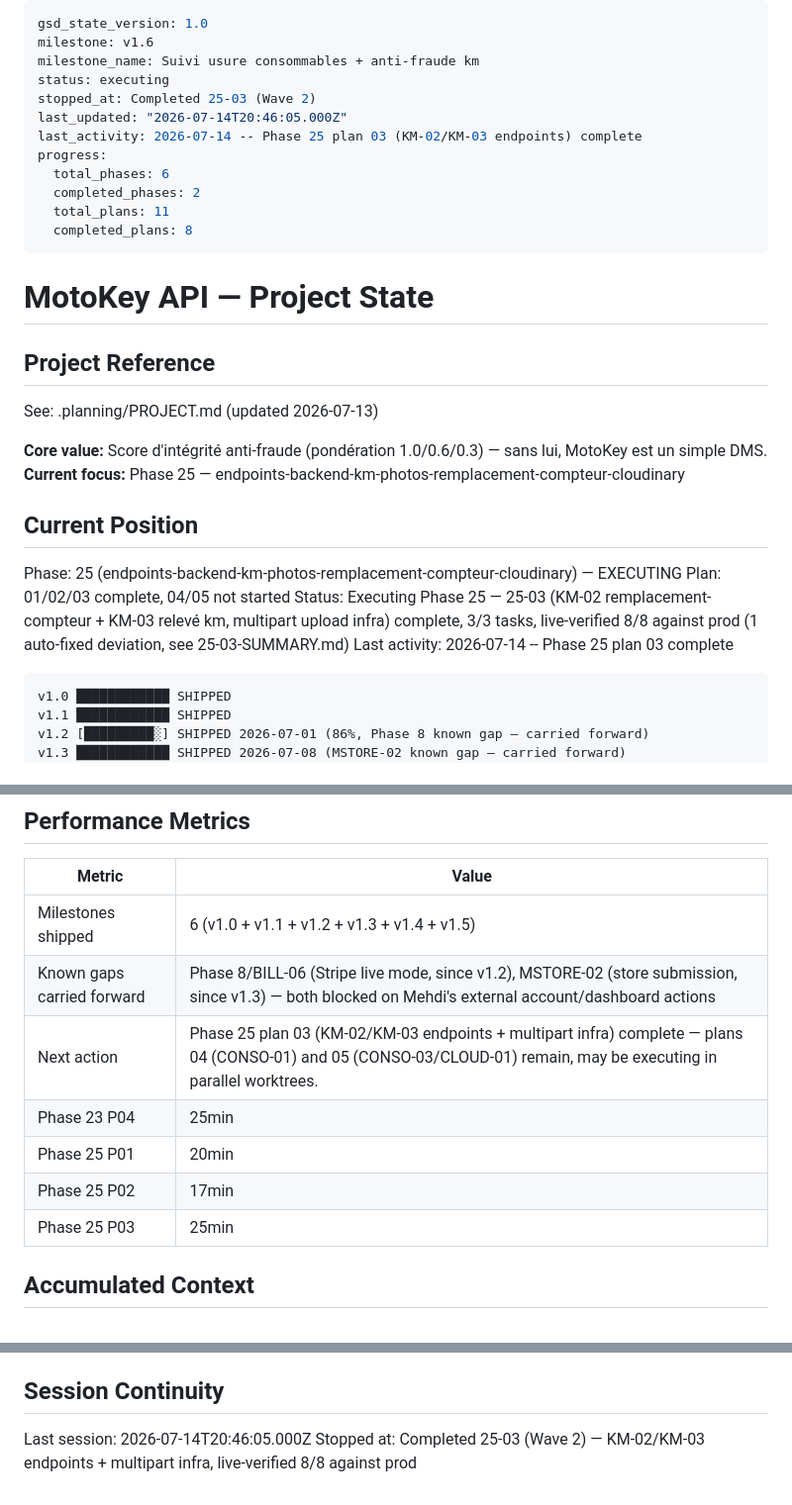
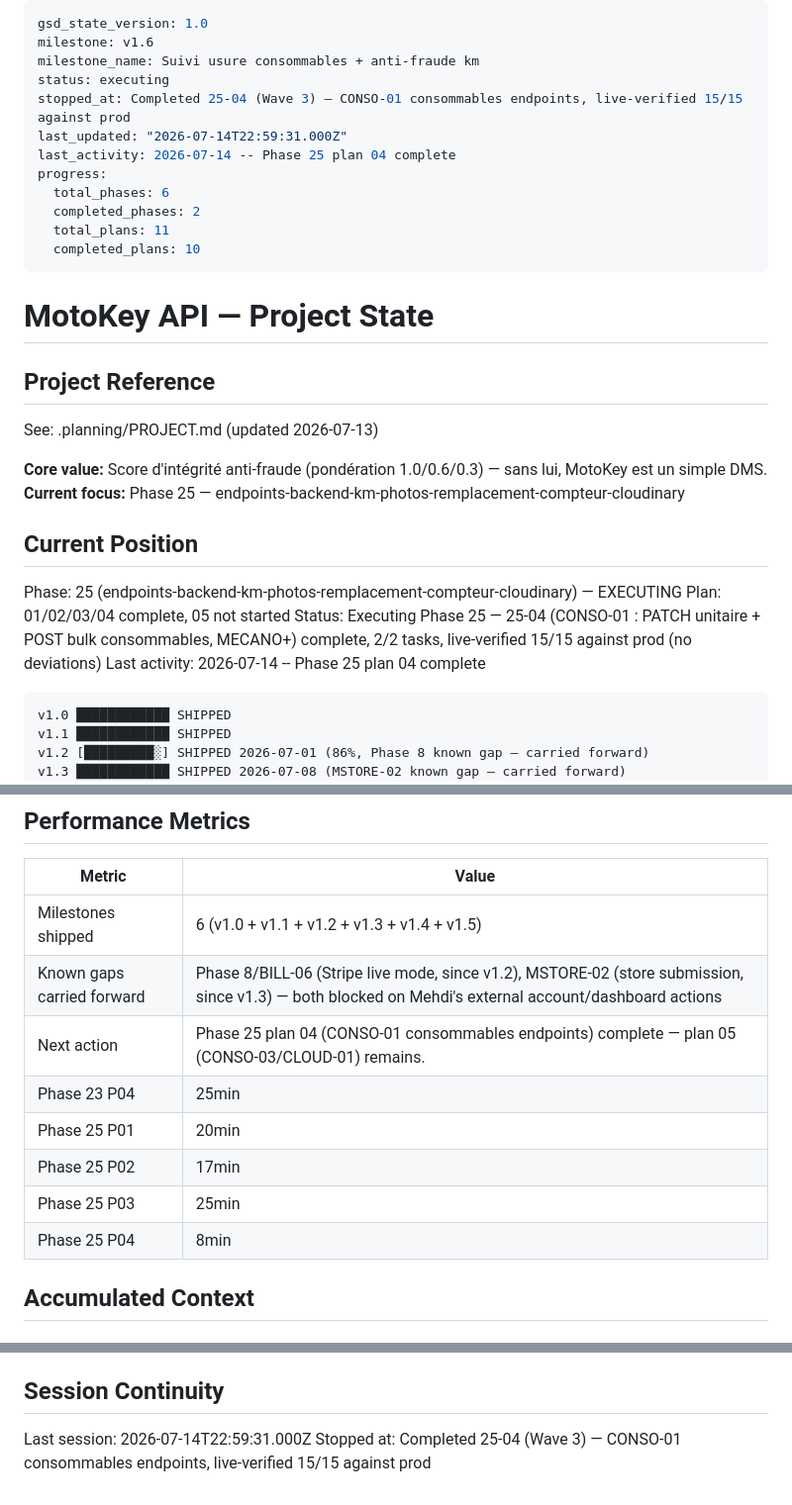
Before and after one commit to motokey63/Motokey-api-1.0, a Markdown page: .planning/STATE.md, 3 parts joined by grey strips. Shown at 99% size. GitHub-like rendering.

Commit message:
docs(25-04): complete CONSO-01 consommables endpoints plan
- SUMMARY.md documente PATCH unitaire + POST bulk consommables, 15/15 assertions live-verifiees, aucune deviation
- STATE.md : position mise a jour (25-04 complete, 25-05 restant), decision loggee
- ROADMAP.md : progression plan 25 mise a jour (4/5 summaries)

````diff
--- a/.planning/STATE.md
+++ b/.planning/STATE.md
@@ -3,14 +3,14 @@ gsd_state_version: 1.0
 milestone: v1.6
 milestone_name: Suivi usure consommables + anti-fraude km
 status: executing
-stopped_at: Completed 25-03 (Wave 2)
-last_updated: "2026-07-14T20:46:05.000Z"
-last_activity: 2026-07-14 -- Phase 25 plan 03 (KM-02/KM-03 endpoints) complete
+stopped_at: Completed 25-04 (Wave 3) — CONSO-01 consommables endpoints, live-verified 15/15 against prod
+last_updated: "2026-07-14T22:59:31.000Z"
+last_activity: 2026-07-14 -- Phase 25 plan 04 complete
 progress:
   total_phases: 6
   completed_phases: 2
   total_plans: 11
-  completed_plans: 8
+  completed_plans: 10
 ---
 
 # MotoKey API — Project State
@@ -25,9 +25,9 @@ See: .planning/PROJECT.md (updated 2026-07-13)
 ## Current Position
 
 Phase: 25 (endpoints-backend-km-photos-remplacement-compteur-cloudinary) — EXECUTING
-Plan: 01/02/03 complete, 04/05 not started
-Status: Executing Phase 25 — 25-03 (KM-02 remplacement-compteur + KM-03 relevé km, multipart upload infra) complete, 3/3 tasks, live-verified 8/8 against prod (1 auto-fixed deviation, see 25-03-SUMMARY.md)
-Last activity: 2026-07-14 -- Phase 25 plan 03 complete
+Plan: 01/02/03/04 complete, 05 not started
+Status: Executing Phase 25 — 25-04 (CONSO-01 : PATCH unitaire + POST bulk consommables, MECANO+) complete, 2/2 tasks, live-verified 15/15 against prod (no deviations)
+Last activity: 2026-07-14 -- Phase 25 plan 04 complete
 
 ```
 v1.0 ████████████ SHIPPED
@@ -45,11 +45,12 @@ v1.6 [██░░░░░░░░] IN PROGRESS — Phase 23 COMPLETE (4/4 pla
 |--------|-------|
 | Milestones shipped | 6 (v1.0 + v1.1 + v1.2 + v1.3 + v1.4 + v1.5) |
 | Known gaps carried forward | Phase 8/BILL-06 (Stripe live mode, since v1.2), MSTORE-02 (store submission, since v1.3) — both blocked on Mehdi's external account/dashboard actions |
-| Next action | Phase 25 plan 03 (KM-02/KM-03 endpoints + multipart infra) complete — plans 04 (CONSO-01) and 05 (CONSO-03/CLOUD-01) remain, may be executing in parallel worktrees. |
+| Next action | Phase 25 plan 04 (CONSO-01 consommables endpoints) complete — plan 05 (CONSO-03/CLOUD-01) remains. |
 | Phase 23 P04 | 25min | 2 tasks | 3 files |
 | Phase 25 P01 | 20min | 3 tasks | 4 files |
 | Phase 25 P02 | 17min | 2 tasks | 2 files |
 | Phase 25 P03 | 25min | 3 tasks | 3 files |
+| Phase 25 P04 | 8min | 2 tasks | 2 files |
 
 ## Accumulated Context
 
@@ -100,5 +102,5 @@ v1.6 scope decisions (2026-07-13/14, gathered via `/gsd:new-milestone` + researc
 
 ## Session Continuity
 
-Last session: 2026-07-14T20:46:05.000Z
-Stopped at: Completed 25-03 (Wave 2) — KM-02/KM-03 endpoints + multipart infra, live-verified 8/8 against prod
+Last session: 2026-07-14T22:59:31.000Z
+Stopped at: Completed 25-04 (Wave 3) — CONSO-01 consommables endpoints, live-verified 15/15 against prod
````
Also changed, not shown: other parts of .planning/STATE.md (+1 -0 lines), .planning/ROADMAP.md (+1 -1 lines), 1 other file.
